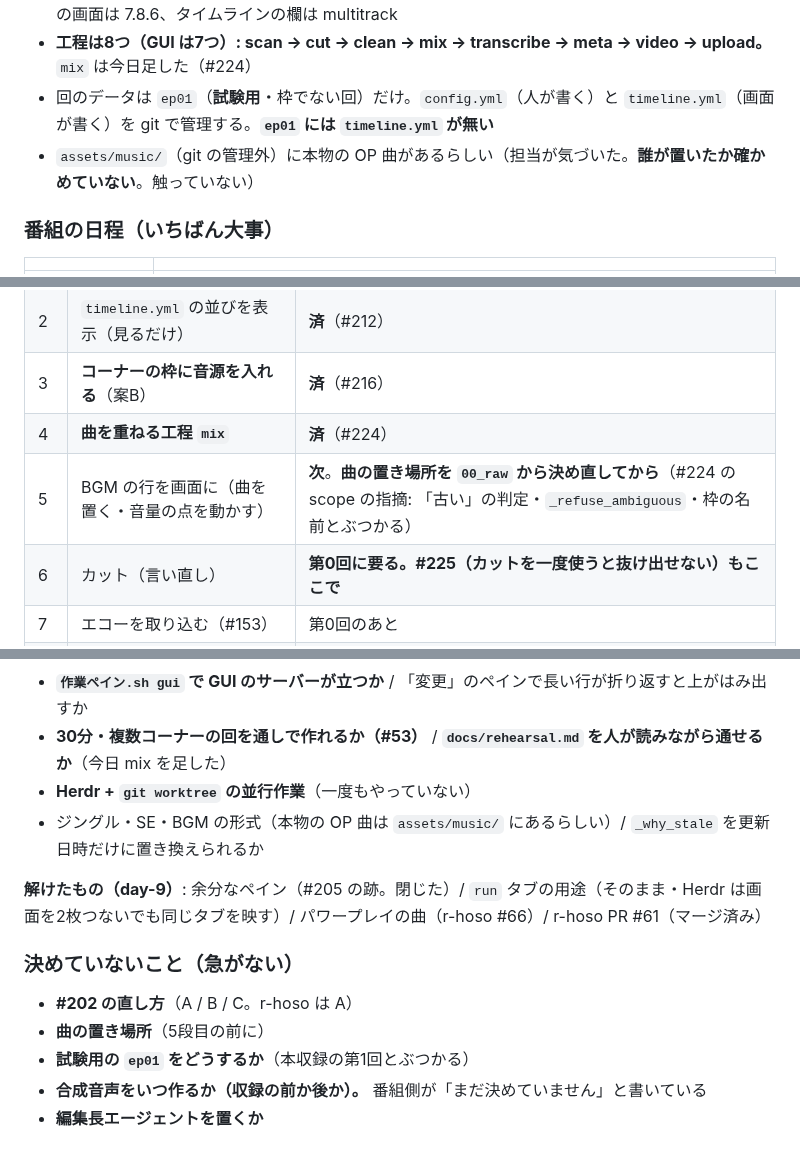
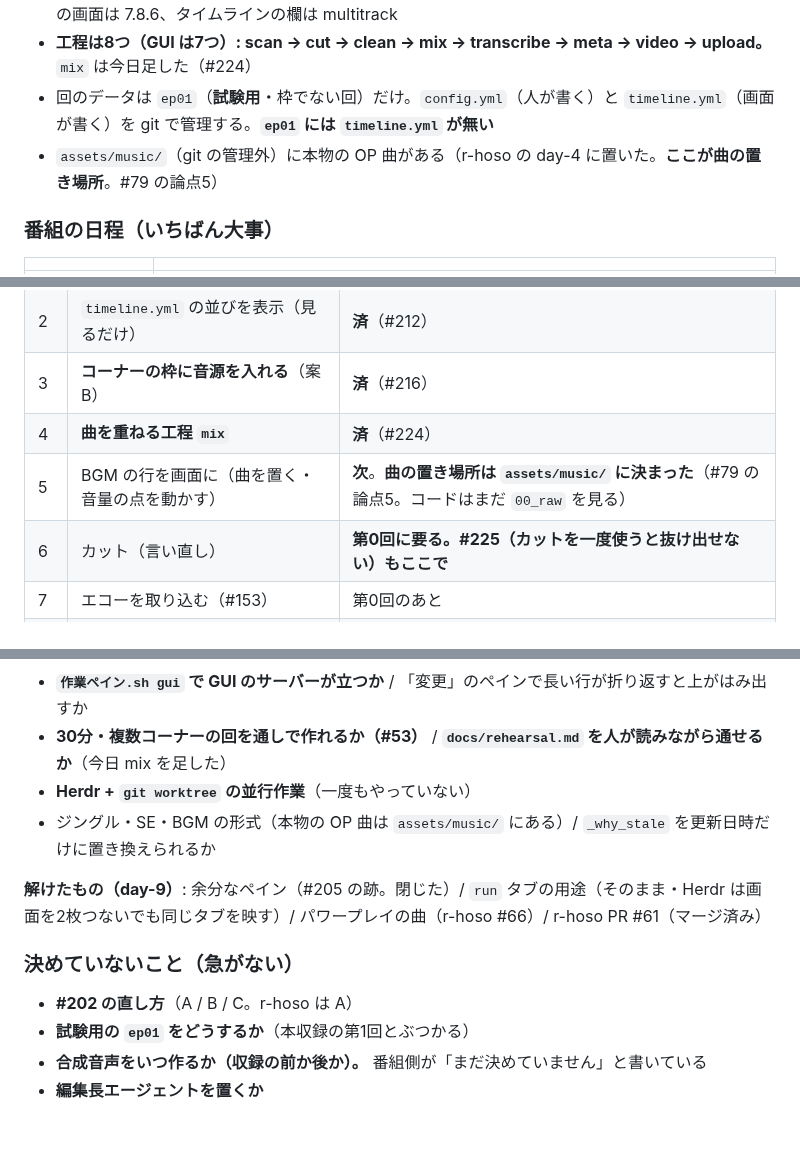
Before and after one commit to Bohemian1506/okuradi, a Markdown page: docs/handoff.md, 3 parts joined by grey strips. Rendered like a GitHub page.

```diff
--- a/docs/handoff.md
+++ b/docs/handoff.md
@@ -18,7 +18,7 @@
 - 波形は wavesurfer.js 7.8.6 と **wavesurfer-multitrack 0.4.12 が同居**（#209・案A）。いまのエコーの画面は 7.8.6、タイムラインの欄は multitrack
 - **工程は8つ（GUI は7つ）: scan → cut → clean → mix → transcribe → meta → video → upload。** `mix` は今日足した（#224）
 - 回のデータは `ep01`（**試験用**・枠でない回）だけ。`config.yml`（人が書く）と `timeline.yml`（画面が書く）を git で管理する。**`ep01` には `timeline.yml` が無い**
-- `assets/music/`（git の管理外）に本物の OP 曲があるらしい（担当が気づいた。**誰が置いたか確かめていない**。触っていない）
+- `assets/music/`（git の管理外）に本物の OP 曲がある（r-hoso の day-4 に置いた。**ここが曲の置き場所**。#79 の論点5）
 
 ### 番組の日程（いちばん大事）
 
@@ -41,7 +41,7 @@
 | 2 | `timeline.yml` の並びを表示（見るだけ） | **済**（#212） |
 | 3 | **コーナーの枠に音源を入れる**（案B） | **済**（#216） |
 | 4 | **曲を重ねる工程 `mix`** | **済**（#224） |
-| 5 | BGM の行を画面に（曲を置く・音量の点を動かす） | **次**。**曲の置き場所を `00_raw` から決め直してから**（#224 の scope の指摘: 「古い」の判定・`_refuse_ambiguous`・枠の名前とぶつかる） |
+| 5 | BGM の行を画面に（曲を置く・音量の点を動かす） | **次**。**曲の置き場所は `assets/music/` に決まった**（#79 の論点5。コードはまだ `00_raw` を見る） |
 | 6 | カット（言い直し） | **第0回に要る。#225（カットを一度使うと抜け出せない）もここで** |
 | 7 | エコーを取り込む（#153） | 第0回のあと |
 | 8 | SE の行 | 確かめていない |
@@ -104,13 +104,12 @@
 - **`作業ペイン.sh gui` で GUI のサーバーが立つか** / 「変更」のペインで長い行が折り返すと上がはみ出すか
 - **30分・複数コーナーの回を通しで作れるか（#53）** / **`docs/rehearsal.md` を人が読みながら通せるか**（今日 mix を足した）
 - **Herdr + `git worktree` の並行作業**（一度もやっていない）
-- ジングル・SE・BGM の形式（本物の OP 曲は `assets/music/` にあるらしい）/ `_why_stale` を更新日時だけに置き換えられるか
+- ジングル・SE・BGM の形式（本物の OP 曲は `assets/music/` にある）/ `_why_stale` を更新日時だけに置き換えられるか
 
 **解けたもの（day-9）**: 余分なペイン（#205 の跡。閉じた）/ `run` タブの用途（そのまま・Herdr は画面を2枚つないでも同じタブを映す）/ パワープレイの曲（r-hoso #66）/ r-hoso PR #61（マージ済み）
 
 ### 決めていないこと（急がない）
 - **#202 の直し方**（A / B / C。r-hoso は A）
-- **曲の置き場所**（5段目の前に）
 - **試験用の `ep01` をどうするか**（本収録の第1回とぶつかる）
 - **合成音声をいつ作るか（収録の前か後か）。** 番組側が「まだ決めていません」と書いている
 - **編集長エージェントを置くか**
```
Also changed, not shown: other parts of docs/handoff.md (+1 -1 lines), docs/features.md (+2 -1 lines).
